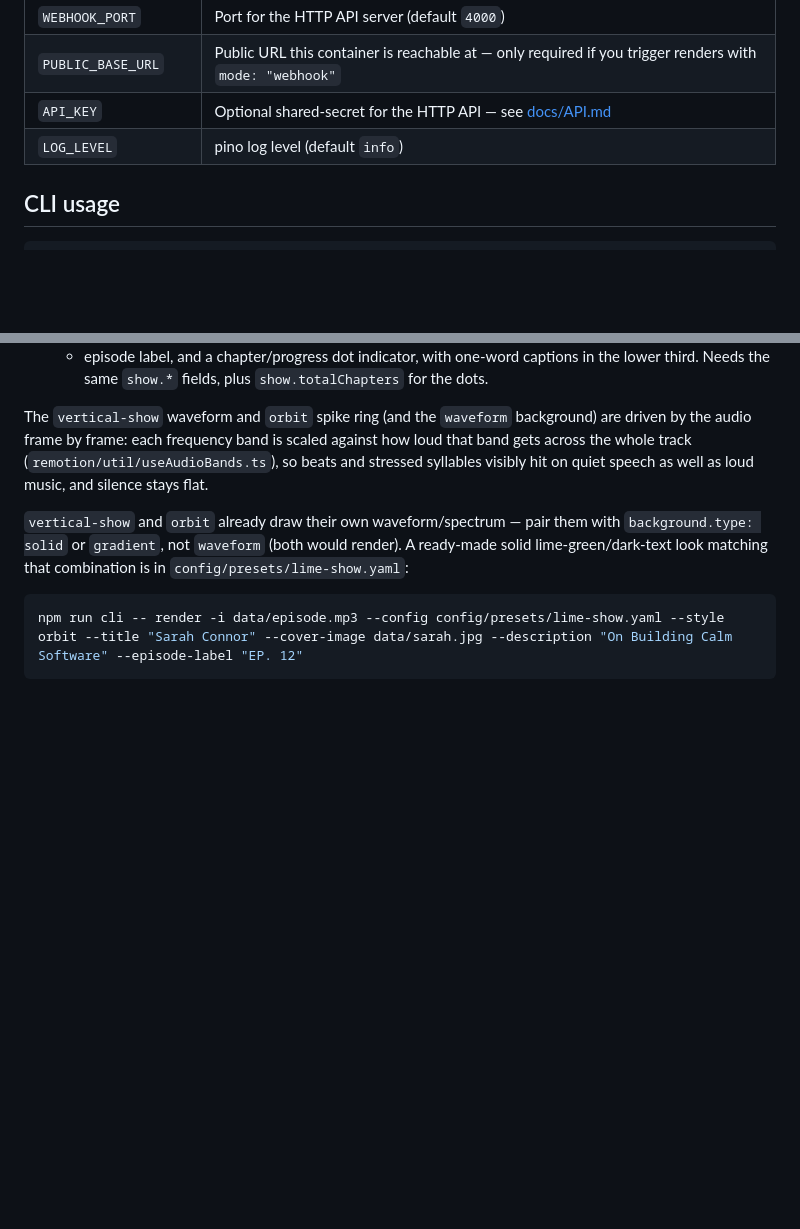
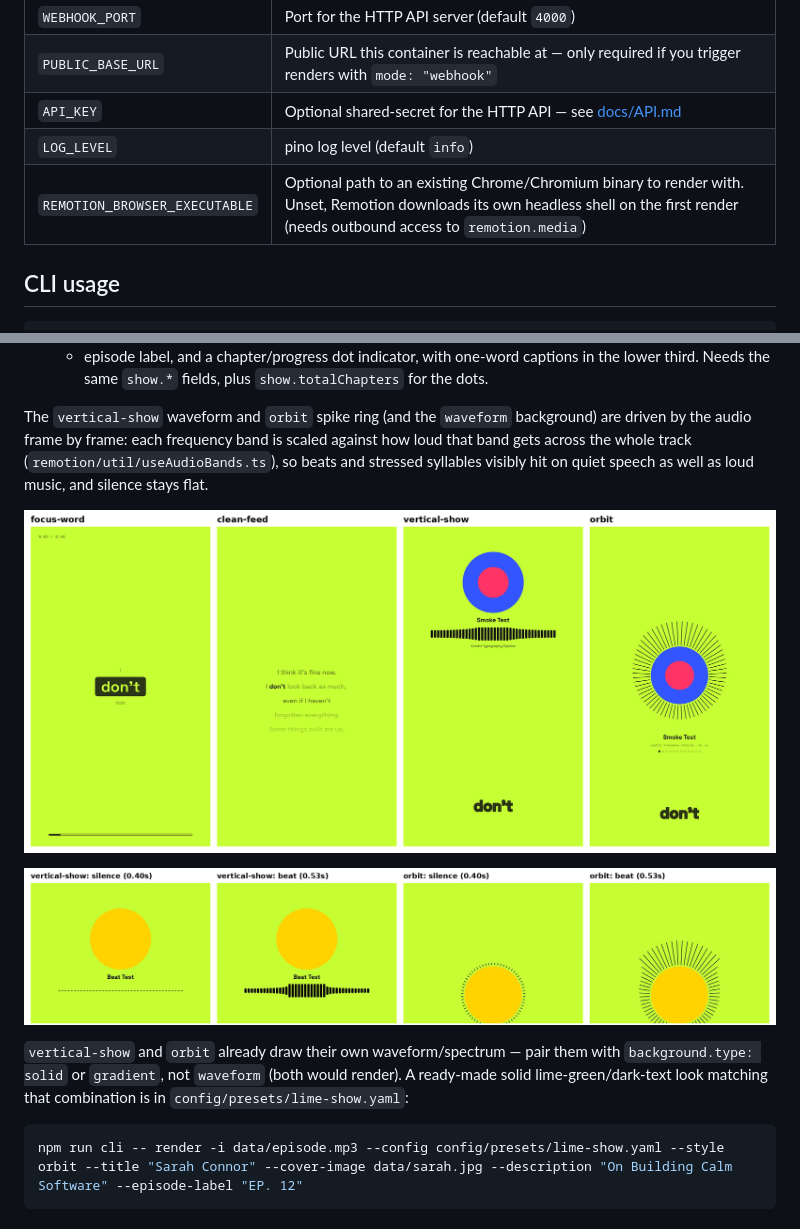
Before and after one commit to Alrick92/kinetic-typography-pipeline, a Markdown page: README.md, 2 parts joined by grey strips. Rendered like a GitHub page; pictures changed too: docs/screenshots/all-styles.png (added), docs/screenshots/beat-sync.png (added); blank space fills up the shorter version.

```diff
--- a/README.md
+++ b/README.md
@@ -56,6 +56,7 @@ npm run test:uniscribe
 | `PUBLIC_BASE_URL` | Public URL this container is reachable at — only required if you trigger renders with `mode: "webhook"` |
 | `API_KEY` | Optional shared-secret for the HTTP API — see [docs/API.md](docs/API.md#authentication) |
 | `LOG_LEVEL` | pino log level (default `info`) |
+| `REMOTION_BROWSER_EXECUTABLE` | Optional path to an existing Chrome/Chromium binary to render with. Unset, Remotion downloads its own headless shell on the first render (needs outbound access to `remotion.media`) |
 
 ## CLI usage
 
@@ -143,6 +144,10 @@ band gets across the whole track (`remotion/util/useAudioBands.ts`), so beats an
 stressed syllables visibly hit on quiet speech as well as loud music, and silence
 stays flat.
 
+![The four reveal styles](docs/screenshots/all-styles.png)
+
+![Waveform and spectrum at rest in silence, swelling on a beat](docs/screenshots/beat-sync.png)
+
 `vertical-show` and `orbit` already draw their own waveform/spectrum — pair them with
 `background.type: solid` or `gradient`, not `waveform` (both would render). A ready-made
 solid lime-green/dark-text look matching that combination is in
```
Also changed, not shown: other parts of README.md (+34 -0 lines), 3 other files.
